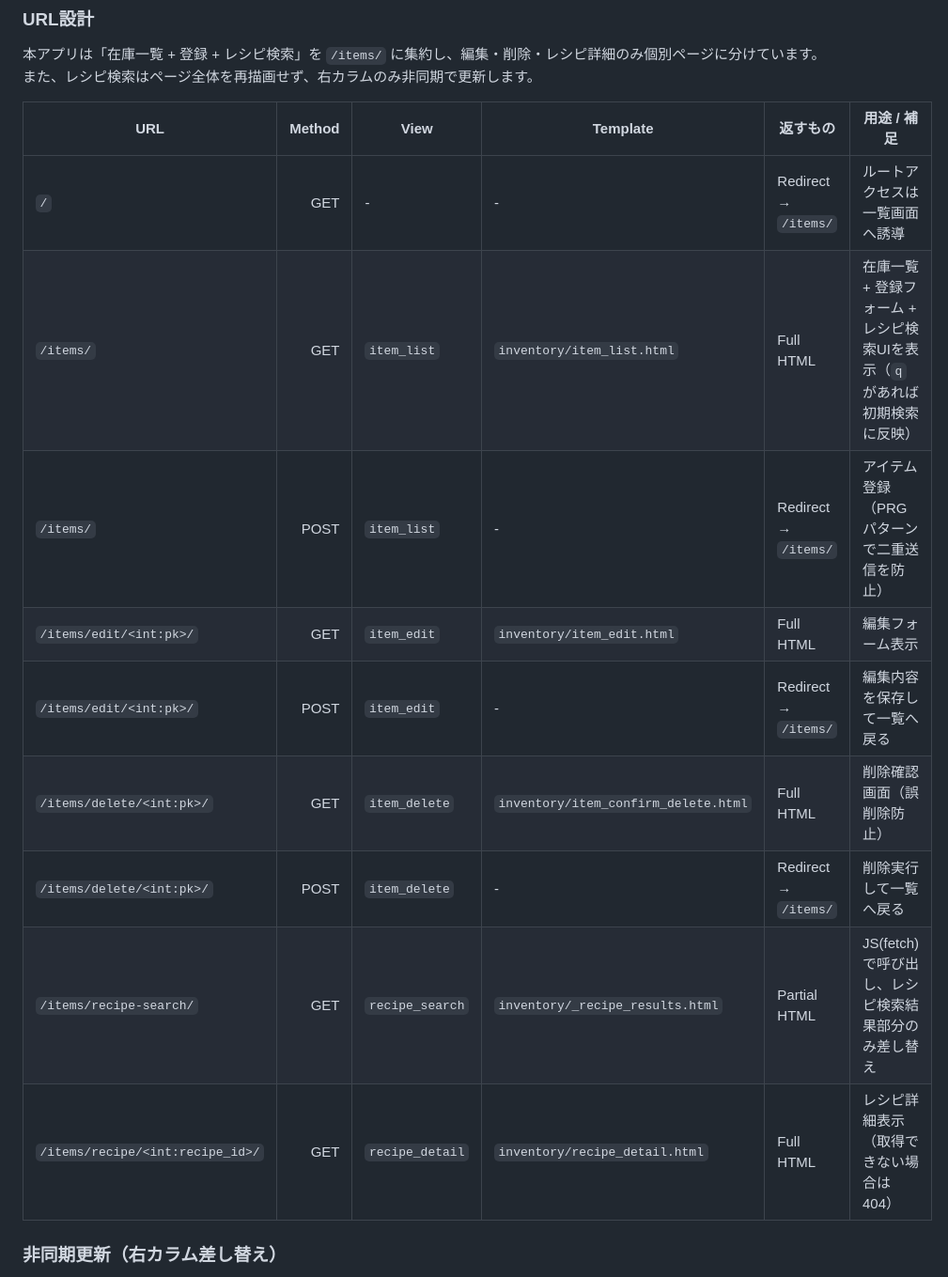
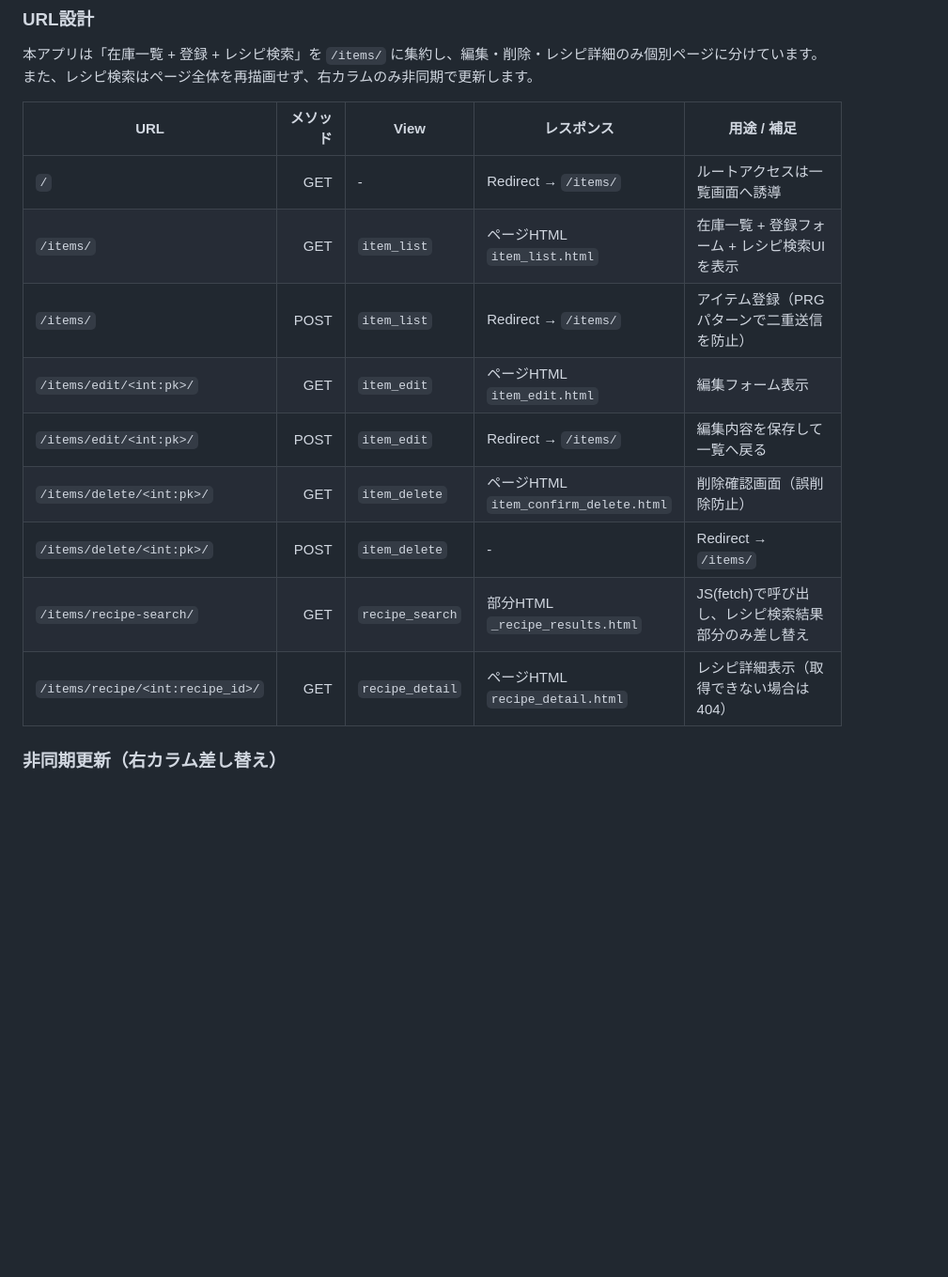
Before and after one commit to mizukiito140/inventory_manager_public, a Markdown page: README.md, the part around the change. Shown at 94% size. GitHub-like rendering; blank space fills up the shorter version.

```diff
--- a/README.md
+++ b/README.md
@@ -73,17 +73,17 @@
 本アプリは「在庫一覧 + 登録 + レシピ検索」を `/items/` に集約し、編集・削除・レシピ詳細のみ個別ページに分けています。
 また、レシピ検索はページ全体を再描画せず、右カラムのみ非同期で更新します。
 
-| URL | Method | View | Template | 返すもの | 用途 / 補足 |
-|---|---:|---|---|---|---|
-| `/` | GET | - | - | Redirect → `/items/` | ルートアクセスは一覧画面へ誘導 |
-| `/items/` | GET | `item_list` | `inventory/item_list.html` | Full HTML | 在庫一覧 + 登録フォーム + レシピ検索UIを表示（`q` があれば初期検索に反映） |
-| `/items/` | POST | `item_list` | - | Redirect → `/items/` | アイテム登録（PRGパターンで二重送信を防止） |
-| `/items/edit/<int:pk>/` | GET | `item_edit` | `inventory/item_edit.html` | Full HTML | 編集フォーム表示 |
-| `/items/edit/<int:pk>/` | POST | `item_edit` | - | Redirect → `/items/` | 編集内容を保存して一覧へ戻る |
-| `/items/delete/<int:pk>/` | GET | `item_delete` | `inventory/item_confirm_delete.html` | Full HTML | 削除確認画面（誤削除防止） |
-| `/items/delete/<int:pk>/` | POST | `item_delete` | - | Redirect → `/items/` | 削除実行して一覧へ戻る |
-| `/items/recipe-search/` | GET | `recipe_search` | `inventory/_recipe_results.html` | Partial HTML | JS(fetch)で呼び出し、レシピ検索結果部分のみ差し替え |
-| `/items/recipe/<int:recipe_id>/` | GET | `recipe_detail` | `inventory/recipe_detail.html` | Full HTML | レシピ詳細表示（取得できない場合は404） |
+|URL|メソッド|View|レスポンス|用途 / 補足|
+|---|---:|---|---|---|
+|`/`|GET| - |Redirect → `/items/`|ルートアクセスは一覧画面へ誘導|
+|`/items/`|GET|`item_list`|ページHTML<br>`item_list.html`|在庫一覧 + 登録フォーム + レシピ検索UIを表示|
+|`/items/`|POST|`item_list`|Redirect → `/items/`|アイテム登録（PRGパターンで二重送信を防止）|
+|`/items/edit/<int:pk>/`|GET|`item_edit`|ページHTML<br>`item_edit.html`|編集フォーム表示|
+|`/items/edit/<int:pk>/`|POST|`item_edit`|Redirect → `/items/`|編集内容を保存して一覧へ戻る|
+|`/items/delete/<int:pk>/`|GET|`item_delete`|ページHTML<br>`item_confirm_delete.html`|削除確認画面（誤削除防止）|
+|`/items/delete/<int:pk>/`|POST|`item_delete`| - |Redirect → `/items/`|削除実行して一覧へ戻る|
+|`/items/recipe-search/`|GET|`recipe_search`|部分HTML<br>`_recipe_results.html`|JS(fetch)で呼び出し、レシピ検索結果部分のみ差し替え|
+|`/items/recipe/<int:recipe_id>/`|GET|`recipe_detail`|ページHTML<br>`recipe_detail.html`|レシピ詳細表示（取得できない場合は404）|
 
 ### 非同期更新（右カラム差し替え）
 `/items/recipe-search/?q=...` はページ全体ではなく **検索結果のHTML断片（partial）** を返します。
```
